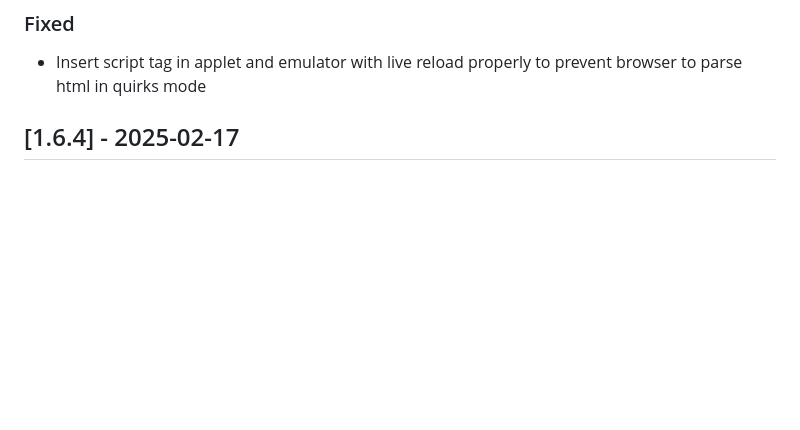
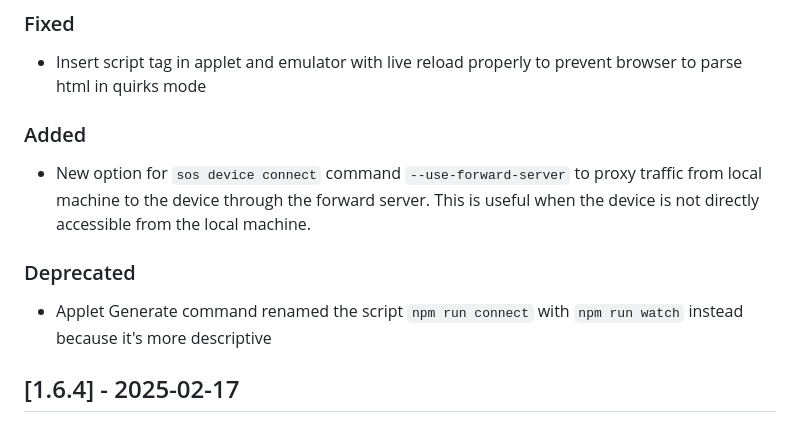
Before and after one commit to signageos/cli, a Markdown page: CHANGELOG.md, the part around the change. Rendered like a GitHub page; blank space fills up the shorter version.

Commit message:
Update changelog and readme

```diff
--- a/CHANGELOG.md
+++ b/CHANGELOG.md
@@ -7,6 +7,12 @@ and this project adheres to [Semantic Versioning](http://semver.org/spec/v2.0.0.
 ## [Unreleased]
 ### Fixed
 - Insert script tag in applet and emulator with live reload properly to prevent browser to parse html in quirks mode
+
+### Added
+- New option for `sos device connect` command `--use-forward-server` to proxy traffic from local machine to the device through the forward server. This is useful when the device is not directly accessible from the local machine.
+
+### Deprecated
+- Applet Generate command renamed the script `npm run connect` with `npm run watch` instead because it's more descriptive
 
 ## [1.6.4] - 2025-02-17
 ### Fixed
```
Also changed, not shown: 1 other file.
